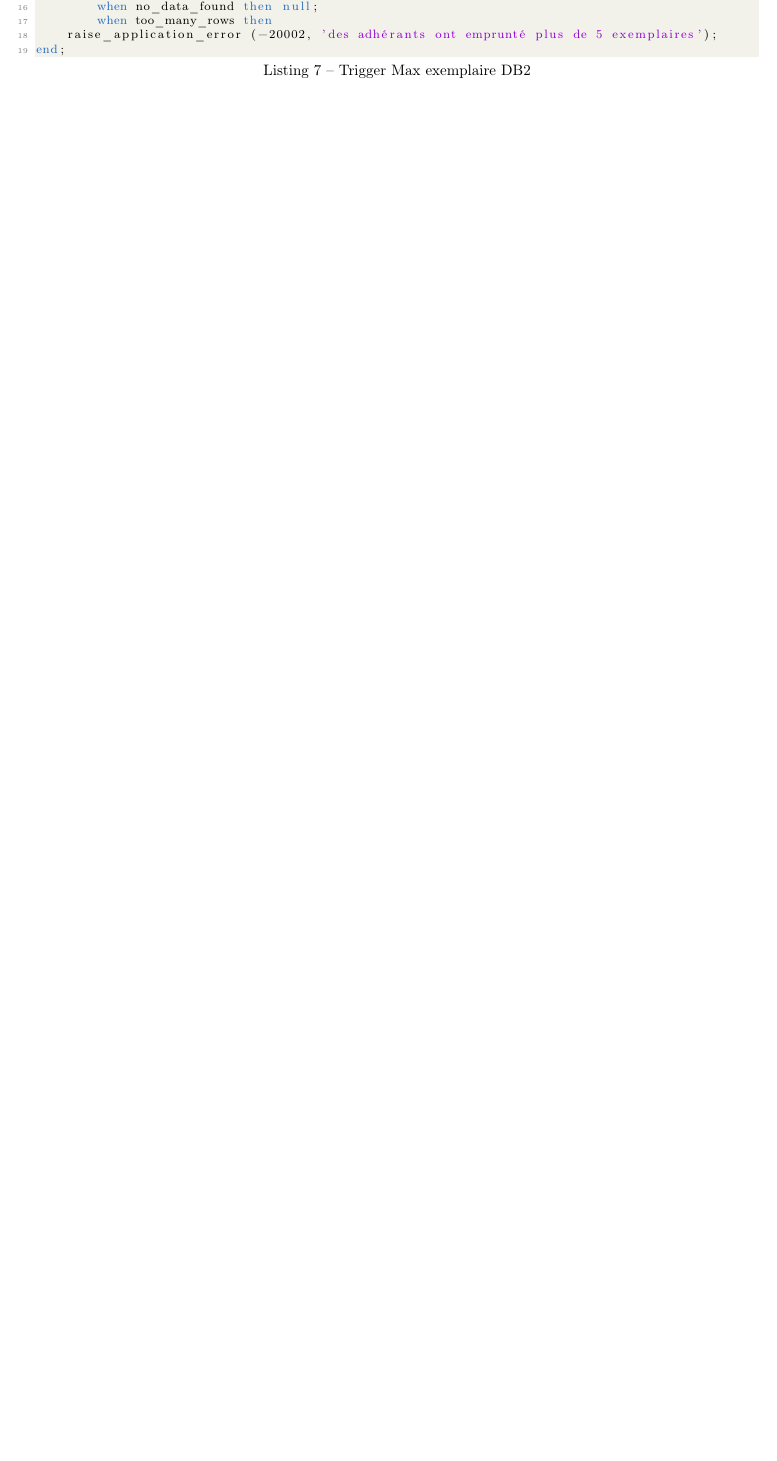
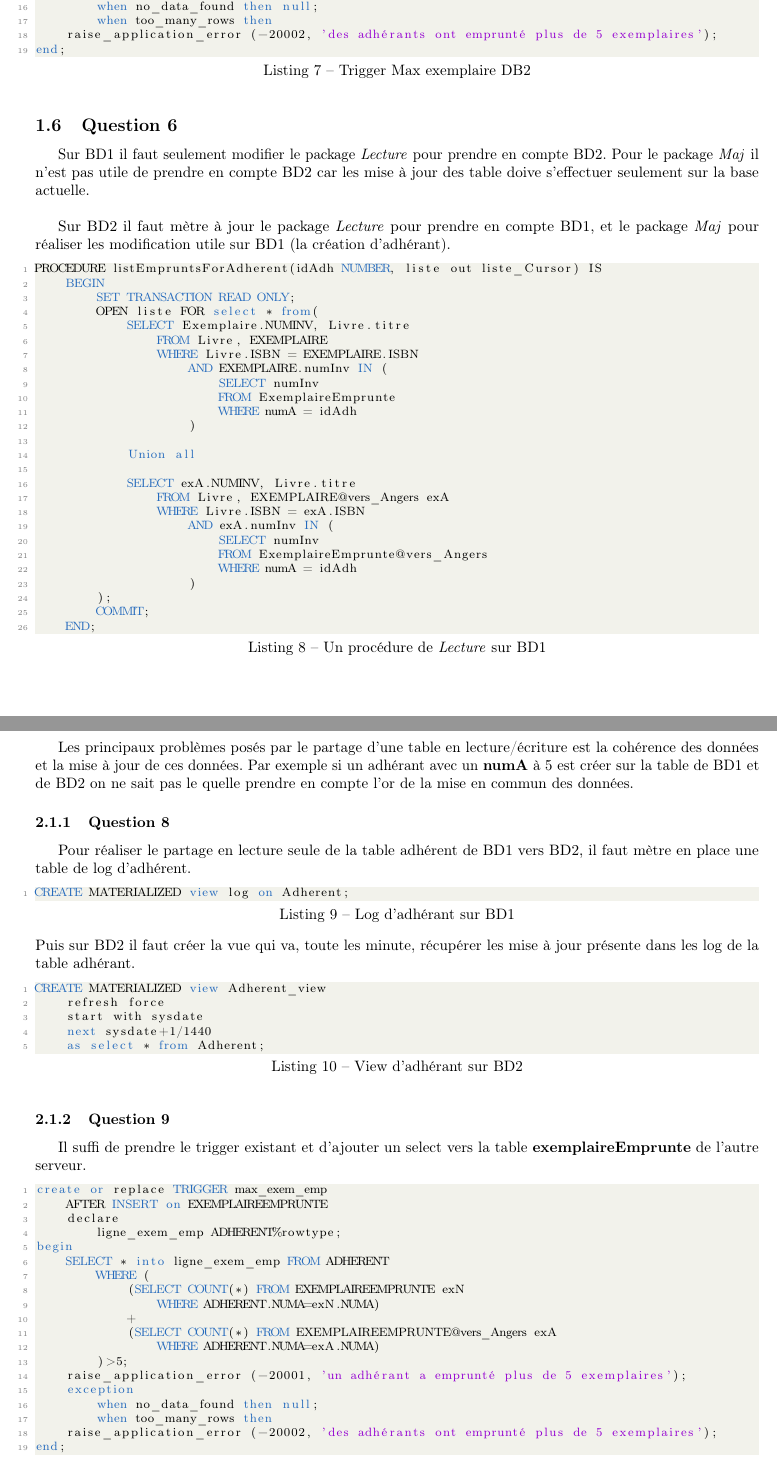
Before and after one commit to paul604/donnees-reparties, a LaTeX document (DISTRIBUTION-REPLICATION/rapport/main.tex): part of page 4 of 4 before the commit and two parts of pages 4 and 5 of 5 after it, the two joined at a grey line, cut so that both start at the same text, the shorter picture padded with empty space. Compiled offline with pdfLaTeX.

Commit message:
up rapport

```diff
--- a/DISTRIBUTION-REPLICATION/rapport/main.tex
+++ b/DISTRIBUTION-REPLICATION/rapport/main.tex
@@ -266,4 +266,81 @@ begin
 end;
 \end{lstlisting}
 
+\subsection{Question 6}
+Sur BD1 il faut seulement modifier le package \textit{Lecture} pour prendre en compte BD2. Pour le package \textit{Maj} il n'est pas utile de prendre en compte BD2 car les mise à jour des table doive s'effectuer seulement sur la base actuelle.
+\\
+
+Sur BD2 il faut mètre à jour le package \textit{Lecture} pour prendre en compte BD1, et le package \textit{Maj} pour réaliser les modification utile sur BD1 (la création d'adhérant).
+\begin{lstlisting}[language=SQL, caption= Un procédure de \textit{Lecture} sur BD1]
+PROCEDURE listEmpruntsForAdherent(idAdh NUMBER, liste out liste_Cursor) IS
+    BEGIN
+        SET TRANSACTION READ ONLY;
+        OPEN liste FOR select * from(
+            SELECT Exemplaire.NUMINV, Livre.titre
+                FROM Livre, EXEMPLAIRE
+                WHERE Livre.ISBN = EXEMPLAIRE.ISBN
+                    AND EXEMPLAIRE.numInv IN (
+                        SELECT numInv
+                        FROM ExemplaireEmprunte
+                        WHERE numA = idAdh
+                    )
+
+            Union all
+
+            SELECT exA.NUMINV, Livre.titre
+                FROM Livre, EXEMPLAIRE@vers_Angers exA
+                WHERE Livre.ISBN = exA.ISBN
+                    AND exA.numInv IN (
+                        SELECT numInv
+                        FROM ExemplaireEmprunte@vers_Angers
+                        WHERE numA = idAdh
+                    )
+        );
+        COMMIT;
+    END;
+\end{lstlisting}
+
+\section{La centralisation des adhérents}
+\subsection{Question 7}
+Les principaux problèmes posés par le partage d'une table en lecture/écriture est la cohérence des données et la mise à jour de ces données. Par exemple si un adhérant avec un \textbf{numA} à 5 est créer sur la table de BD1 et de BD2 on ne sait pas le quelle prendre en compte l'or de la mise en commun des données.
+
+\subsubsection{Question 8}
+Pour réaliser le partage en lecture seule de la table adhérent de BD1 vers BD2, il faut mètre en place une table de log d'adhérent.
+\begin{lstlisting}[language=SQL, caption= Log d'adhérant sur BD1]
+CREATE MATERIALIZED view log on Adherent;
+\end{lstlisting}
+Puis sur BD2 il faut créer la vue qui va, toute les minute, récupérer les mise à jour présente dans les log de la table adhérant.
+\begin{lstlisting}[language=SQL, caption= View d'adhérant sur BD2]
+CREATE MATERIALIZED view Adherent_view
+    refresh force
+    start with sysdate
+    next sysdate+1/1440
+    as select * from Adherent;
+\end{lstlisting}
+
+\subsubsection{Question 9}
+Il suffi de prendre le trigger existant et d'ajouter un select vers la table \textbf{exemplaireEmprunte} de l'autre serveur.
+
+\begin{lstlisting}[language=SQL, caption= Trigger max exemplaire emprunter version BD1]
+create or replace TRIGGER max_exem_emp
+    AFTER INSERT on EXEMPLAIREEMPRUNTE
+    declare
+        ligne_exem_emp ADHERENT%rowtype;
+begin
+    SELECT * into ligne_exem_emp FROM ADHERENT
+        WHERE (
+            (SELECT COUNT(*) FROM EXEMPLAIREEMPRUNTE exN
+                WHERE ADHERENT.NUMA=exN.NUMA)
+            +
+            (SELECT COUNT(*) FROM EXEMPLAIREEMPRUNTE@vers_Angers exA
+                WHERE ADHERENT.NUMA=exA.NUMA)
+        )>5;
+    raise_application_error (-20001, 'un adhérant a emprunté plus de 5 exemplaires');
+    exception
+        when no_data_found then null;
+        when too_many_rows then
+    raise_application_error (-20002, 'des adhérants ont emprunté plus de 5 exemplaires');
+end;
+\end{lstlisting}
+
 \end{document}
```
Also changed, not shown: DISTRIBUTION-REPLICATION/rapport/main.tex (2 more changed lines).
